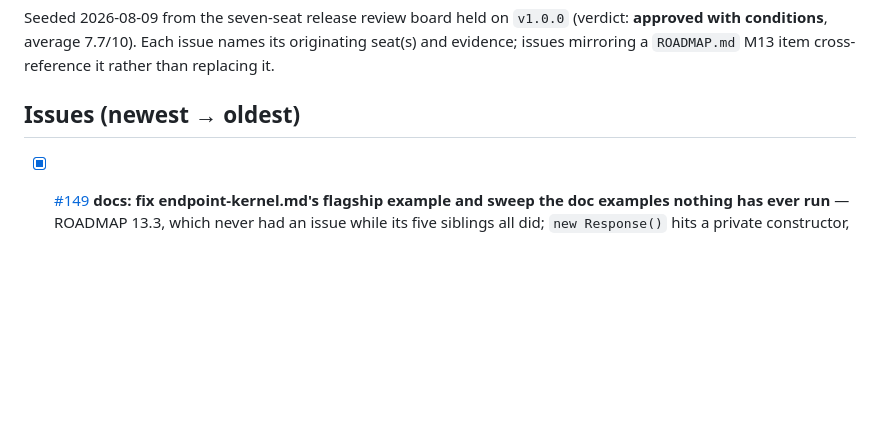
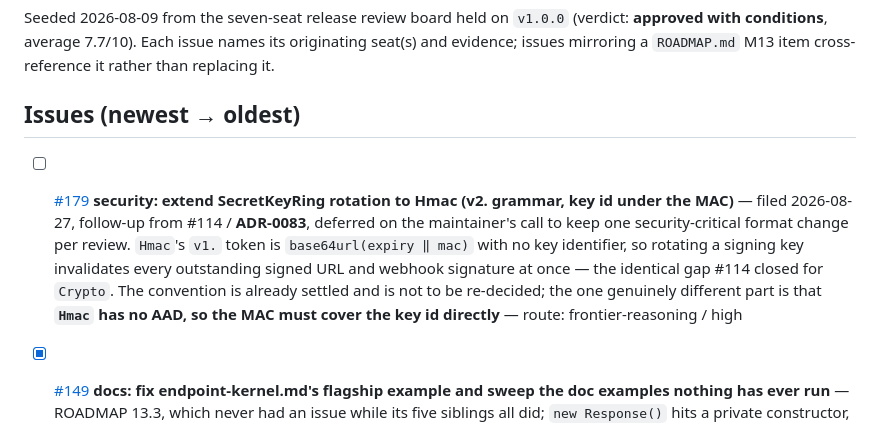
Before and after one commit to danielPoloWork/egl-util-php, a Markdown page: ISSUES.md, the part around the change. GitHub-like rendering; blank space fills up the shorter version.

Commit message:
docs(docs): the one issue ISSUES.md had never heard of
Audited every row in ISSUES.md against the tracker rather than reading it:
41 issues on GitHub, 40 rows in the file, each row's checkbox compared with the
issue's real state.

The checkboxes are all correct -- zero mismatches, no duplicate rows, and the
list is still strictly descending by number. What was wrong is an absence:
issue #179 had no row at all. `security: extend SecretKeyRing rotation to Hmac`
was filed 2026-08-27 as a follow-up from #114 / ADR-0083 and never mirrored, so
the only tracker document a reader consults did not know it existed. An absent
row is the failure mode a checkbox audit cannot see, which is why the count was
compared and not just the marks.

Added at the top, unchecked, per the file's own rule (newest first, never
reorder). It is not in ROADMAP.md either, which is correct -- it is an issue,
not a milestone item.

Worth stating plainly: nothing in this repository can detect this drift.
`consistency_lint.py` runs offline by design and has no view of the tracker, so
ISSUES.md agreeing with GitHub is currently maintained by hand and has now
needed correcting twice in one day (#182 flipped #119's stale checkbox). Not
fixed here -- a gate that queries the API is a design decision with an ADR
attached, not a docs commit.

consistency_lint.py green (951 references across 256 files).

Co-Authored-By: Claude Opus 5 <noreply@anthropic.com>

```diff
--- a/ISSUES.md
+++ b/ISSUES.md
@@ -20,6 +20,7 @@ replacing it.
 
 ## Issues (newest → oldest)
 
+- [ ] [#179](https://github.com/danielPoloWork/egl-util-php/issues/179) **security: extend SecretKeyRing rotation to Hmac (v2. grammar, key id under the MAC)** — filed 2026-08-27, follow-up from #114 / **ADR-0083**, deferred on the maintainer's call to keep one security-critical format change per review. `Hmac`'s `v1.` token is `base64url(expiry ‖ mac)` with no key identifier, so rotating a signing key invalidates every outstanding signed URL and webhook signature at once — the identical gap #114 closed for `Crypto`. The convention is already settled and is not to be re-decided; the one genuinely different part is that **`Hmac` has no AAD, so the MAC must cover the key id directly** — route: frontier-reasoning / high
 - [x] [#149](https://github.com/danielPoloWork/egl-util-php/issues/149) **docs: fix endpoint-kernel.md's flagship example and sweep the doc examples nothing has ever run** — ROADMAP 13.3, which never had an issue while its five siblings all did; `new Response()` hits a private constructor, `setHeader()` does not exist, and the static `json()` called through an instance silently drops the `Allow` header RFC 9110 makes mandatory — route: standard / medium
 - [x] [#122](https://github.com/danielPoloWork/egl-util-php/issues/122) **release: settle the v1.0.0 tag provenance and correct the gate-approved claim** — The flagship release notes assert the opposite of the repository's own audit trail — route: standard / medium
 - [x] [#121](https://github.com/danielPoloWork/egl-util-php/issues/121) **build: register egl/utils on Packagist and verify the tag resolves** — registered + resolution verified 2026-08-10; the `egl/` vendor is squat-protected by that same registration, so the bridge name needs no split repo to defend — route: fast / low
```
